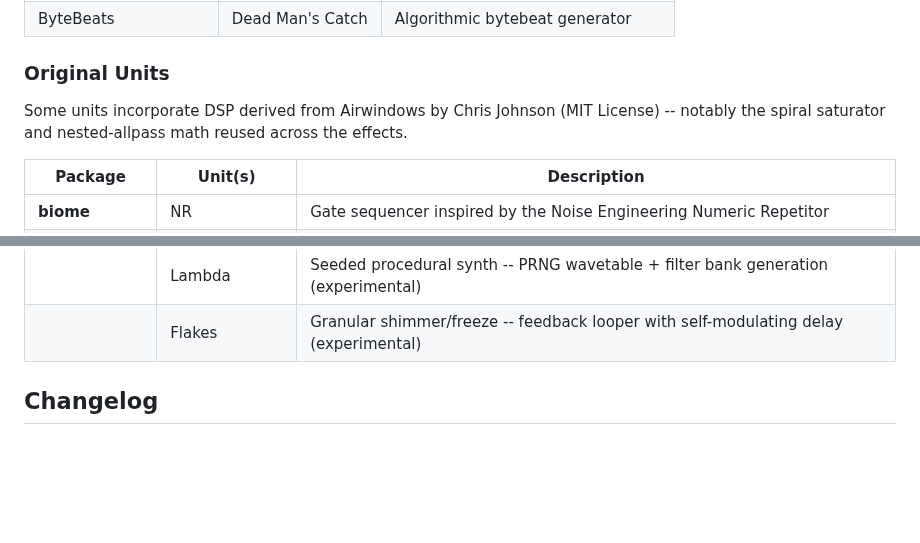
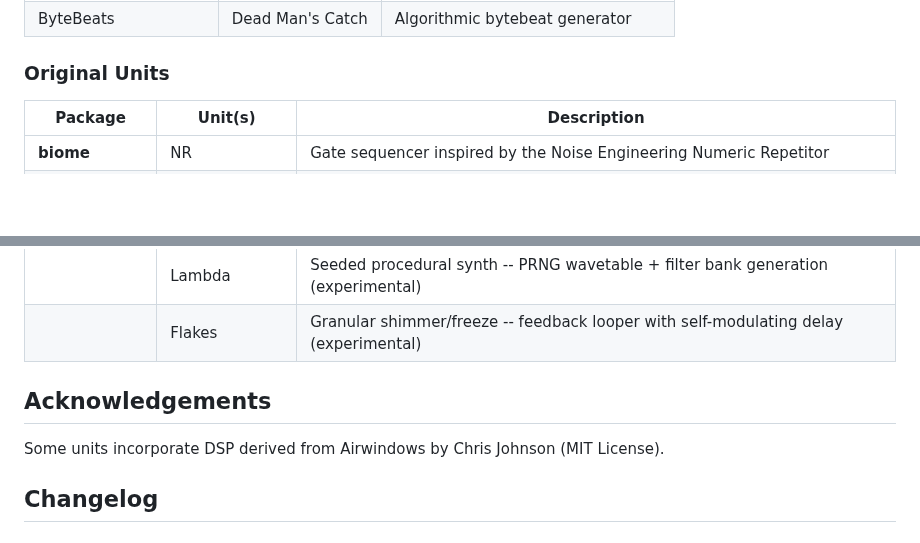
Before and after one commit to stolmine/er-301-habitat, a Markdown page: README.md, 2 parts joined by grey strips. GitHub-like rendering; blank space fills up the shorter version.

Commit message:
[hab:readme-airwindows-attribution] move Airwindows credit to an Acknowledgements section
Per feedback: the credit belongs in a dedicated Acknowledgements section, kept
general (no per-unit specifics). Removed the inline line under Original Units;
added '## Acknowledgements' with a plain Airwindows / Chris Johnson (MIT) credit.

Co-Authored-By: Claude Fable 5 <noreply@anthropic.com>

```diff
--- a/README.md
+++ b/README.md
@@ -73,8 +73,6 @@ Based on code by Émilie Gillet and Tim Churches (MIT License). These still need
 
 ### Original Units
 
-Some units incorporate DSP derived from Airwindows by Chris Johnson (MIT License) -- notably the spiral saturator and nested-allpass math reused across the effects.
-
 | Package | Unit(s) | Description |
 |---------|---------|-------------|
 | **biome** | NR | Gate sequencer inspired by the Noise Engineering Numeric Repetitor |
@@ -113,6 +111,10 @@ Some units incorporate DSP derived from Airwindows by Chris Johnson (MIT License
 | **catchall** | Sfera | Z-plane morphing filter -- 32 configs, audio-reactive ferrofluid visualization (experimental) |
 | | Lambda | Seeded procedural synth -- PRNG wavetable + filter bank generation (experimental) |
 | | Flakes | Granular shimmer/freeze -- feedback looper with self-modulating delay (experimental) |
+
+## Acknowledgements
+
+Some units incorporate DSP derived from Airwindows by Chris Johnson (MIT License).
 
 ## Changelog
 
```
